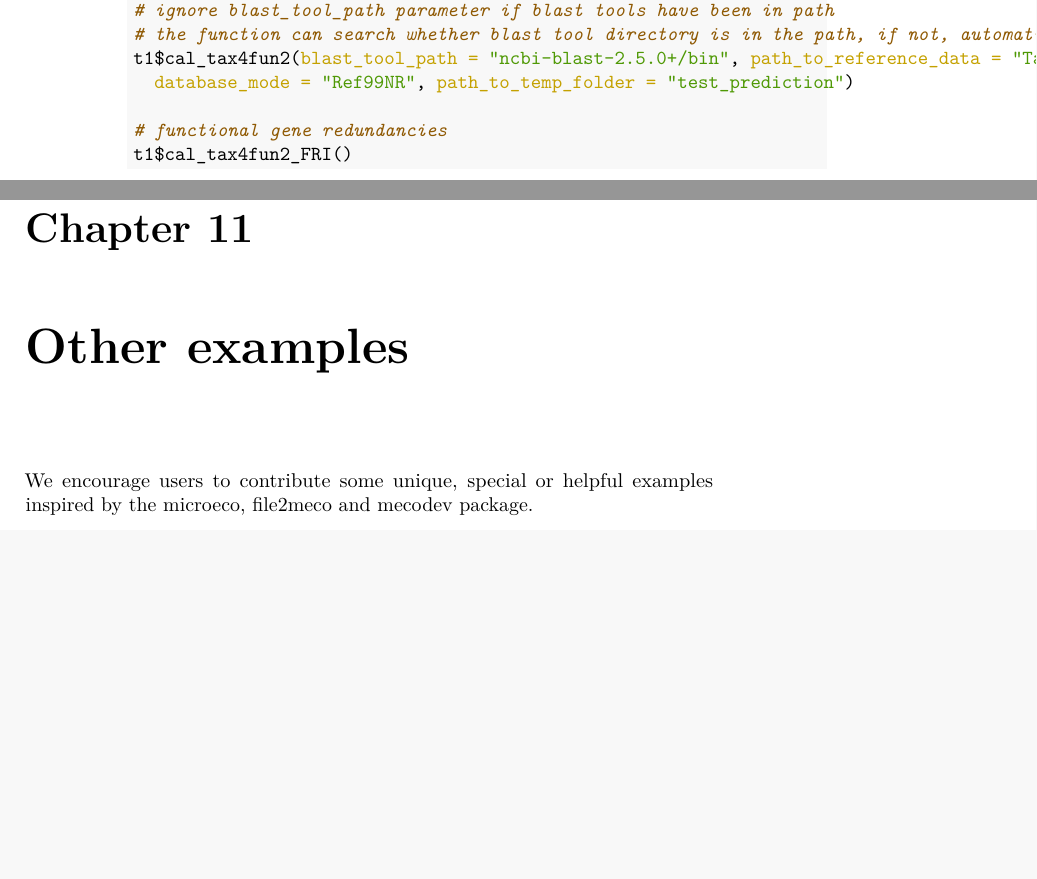
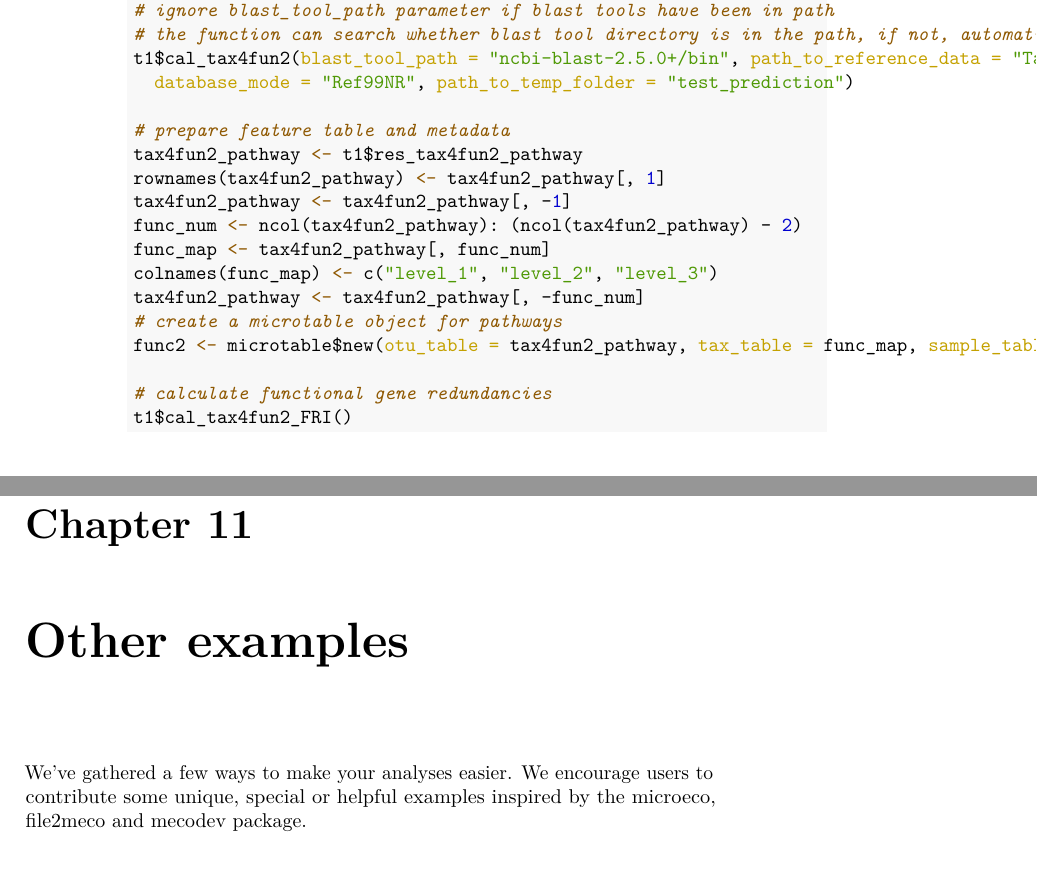
Before and after one commit to ChiLiubio/microeco_tutorial, a LaTeX thesis (microeco-tutorial.tex): two parts of pages 98 and 123 of 129 before the commit and two parts of pages 98 and 125 of 131 after it, joined at a grey line, cut so that both start at the same text, the shorter picture padded with empty space. Compiled offline with pdfLaTeX.

Commit message:
add creating steps of microtable object for tax4fun2 results

```diff
--- a/microeco-tutorial.tex
+++ b/microeco-tutorial.tex
@@ -124,7 +124,7 @@
 
 \title{Tutorial for R microeco package (v0.6.5)}
 \author{Chi Liu, Felipe R. P. Mansoldo, Umer Zeeshan Ijaz, Chenhao Li, Yang Cao, Jarrod J. Scott, Yaoming Cui, Alane B. Vermelho, Minjie Yao, Xiangzhen Li}
-\date{2022-01-25}
+\date{2022-02-28}
 
 \begin{document}
 \maketitle
@@ -2759,7 +2759,18 @@ Please see \url{https://chiliubio.github.io/microeco_tutorial/intro.html\#tax4fu
 \NormalTok{t1}\SpecialCharTok{$}\FunctionTok{cal\_tax4fun2}\NormalTok{(}\AttributeTok{blast\_tool\_path =} \StringTok{"ncbi{-}blast{-}2.5.0+/bin"}\NormalTok{, }\AttributeTok{path\_to\_reference\_data =} \StringTok{"Tax4Fun2\_ReferenceData\_v2"}\NormalTok{,}
   \AttributeTok{database\_mode =} \StringTok{"Ref99NR"}\NormalTok{, }\AttributeTok{path\_to\_temp\_folder =} \StringTok{"test\_prediction"}\NormalTok{)}
 
-\CommentTok{\# functional gene redundancies}
+\CommentTok{\# prepare feature table and metadata}
+\NormalTok{tax4fun2\_pathway }\OtherTok{\textless{}{-}}\NormalTok{ t1}\SpecialCharTok{$}\NormalTok{res\_tax4fun2\_pathway}
+\FunctionTok{rownames}\NormalTok{(tax4fun2\_pathway) }\OtherTok{\textless{}{-}}\NormalTok{ tax4fun2\_pathway[, }\DecValTok{1}\NormalTok{]}
+\NormalTok{tax4fun2\_pathway }\OtherTok{\textless{}{-}}\NormalTok{ tax4fun2\_pathway[, }\SpecialCharTok{{-}}\DecValTok{1}\NormalTok{]}
+\NormalTok{func\_num }\OtherTok{\textless{}{-}} \FunctionTok{ncol}\NormalTok{(tax4fun2\_pathway)}\SpecialCharTok{:}\NormalTok{ (}\FunctionTok{ncol}\NormalTok{(tax4fun2\_pathway) }\SpecialCharTok{{-}} \DecValTok{2}\NormalTok{)}
+\NormalTok{func\_map }\OtherTok{\textless{}{-}}\NormalTok{ tax4fun2\_pathway[, func\_num]}
+\FunctionTok{colnames}\NormalTok{(func\_map) }\OtherTok{\textless{}{-}} \FunctionTok{c}\NormalTok{(}\StringTok{"level\_1"}\NormalTok{, }\StringTok{"level\_2"}\NormalTok{, }\StringTok{"level\_3"}\NormalTok{)}
+\NormalTok{tax4fun2\_pathway }\OtherTok{\textless{}{-}}\NormalTok{ tax4fun2\_pathway[, }\SpecialCharTok{{-}}\NormalTok{func\_num]}
+\CommentTok{\# create a microtable object for pathways}
+\NormalTok{func2 }\OtherTok{\textless{}{-}}\NormalTok{ microtable}\SpecialCharTok{$}\FunctionTok{new}\NormalTok{(}\AttributeTok{otu\_table =}\NormalTok{ tax4fun2\_pathway, }\AttributeTok{tax\_table =}\NormalTok{ func\_map, }\AttributeTok{sample\_table =}\NormalTok{ use\_dataset}\SpecialCharTok{$}\NormalTok{sample\_table)}
+
+\CommentTok{\# calculate functional gene redundancies}
 \NormalTok{t1}\SpecialCharTok{$}\FunctionTok{cal\_tax4fun2\_FRI}\NormalTok{()}
 \end{Highlighting}
 \end{Shaded}
@@ -3288,6 +3299,7 @@ other than random sampling based on the species log-normal distribution.
 \hypertarget{other-examples}{%
 \chapter{Other examples}\label{other-examples}}
 
+We've gathered a few ways to make your analyses easier.
 We encourage users to contribute some unique, special or helpful examples inspired by the microeco, file2meco and mecodev package.
 
 \hypertarget{custom-taxa-order-in-bar-plot}{%
```
Also changed, not shown: docs/microeco-tutorial_files/figure-html/unnamed-chunk-203-1.png, docs/microeco-tutorial_files/figure-html/unnamed-chunk-204-1.png, 16 other files.
